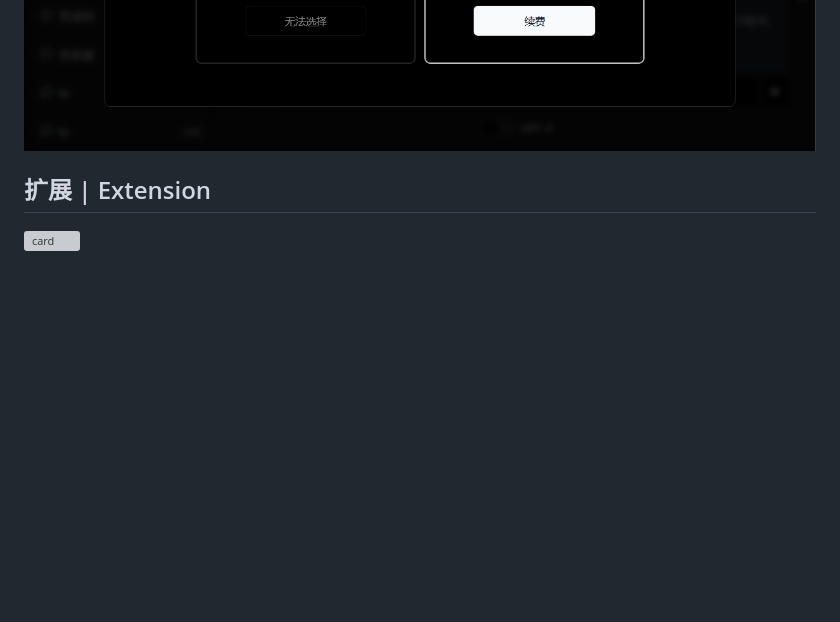
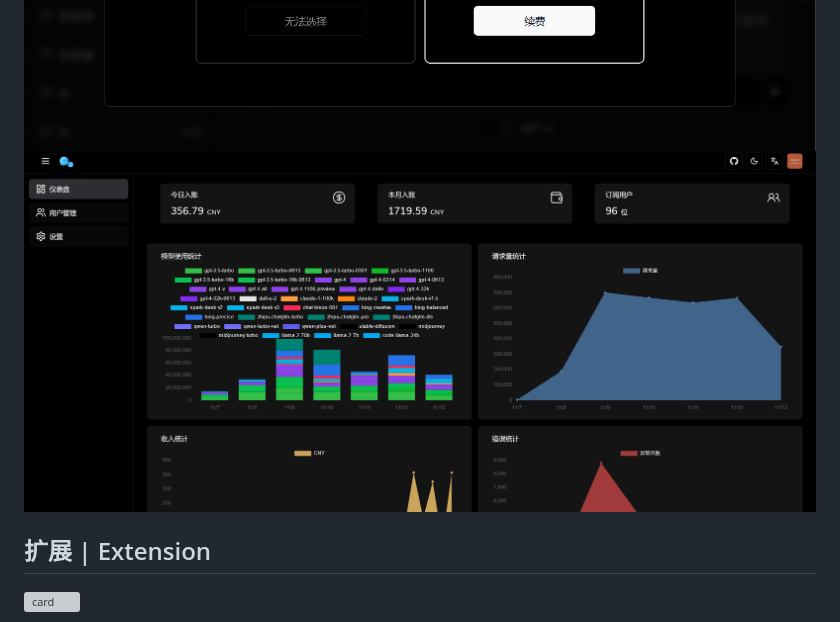
Before and after one commit to zmh-program/chatnio, a Markdown page: README.md, the part around the change. Rendered like a GitHub page; pictures changed too: screenshot/admin.png (added); blank space fills up the shorter version; grey boxes are pictures that could not be loaded.

```diff
--- a/README.md
+++ b/README.md
@@ -85,6 +85,7 @@
 ![generation](/screenshot/generation.png)
 ![shop](/screenshot/shop.png)
 ![subscription](/screenshot/subscription.png)
+![admin](/screenshot/admin.png)
 
 ## 扩展 | Extension
 ![card](https://i.chatnio.net/?message=hi)
```
Also changed, not shown: 10 other files.
